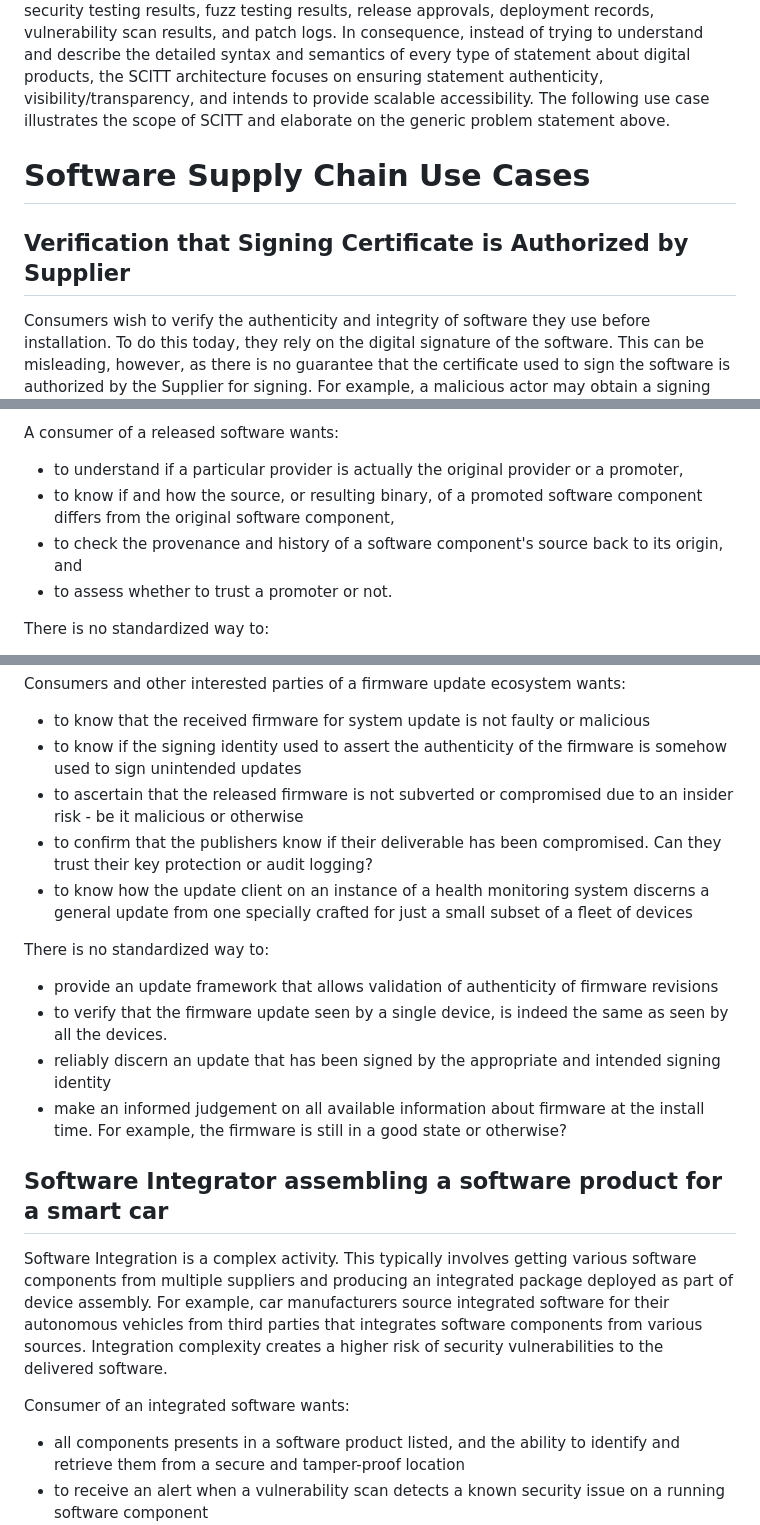
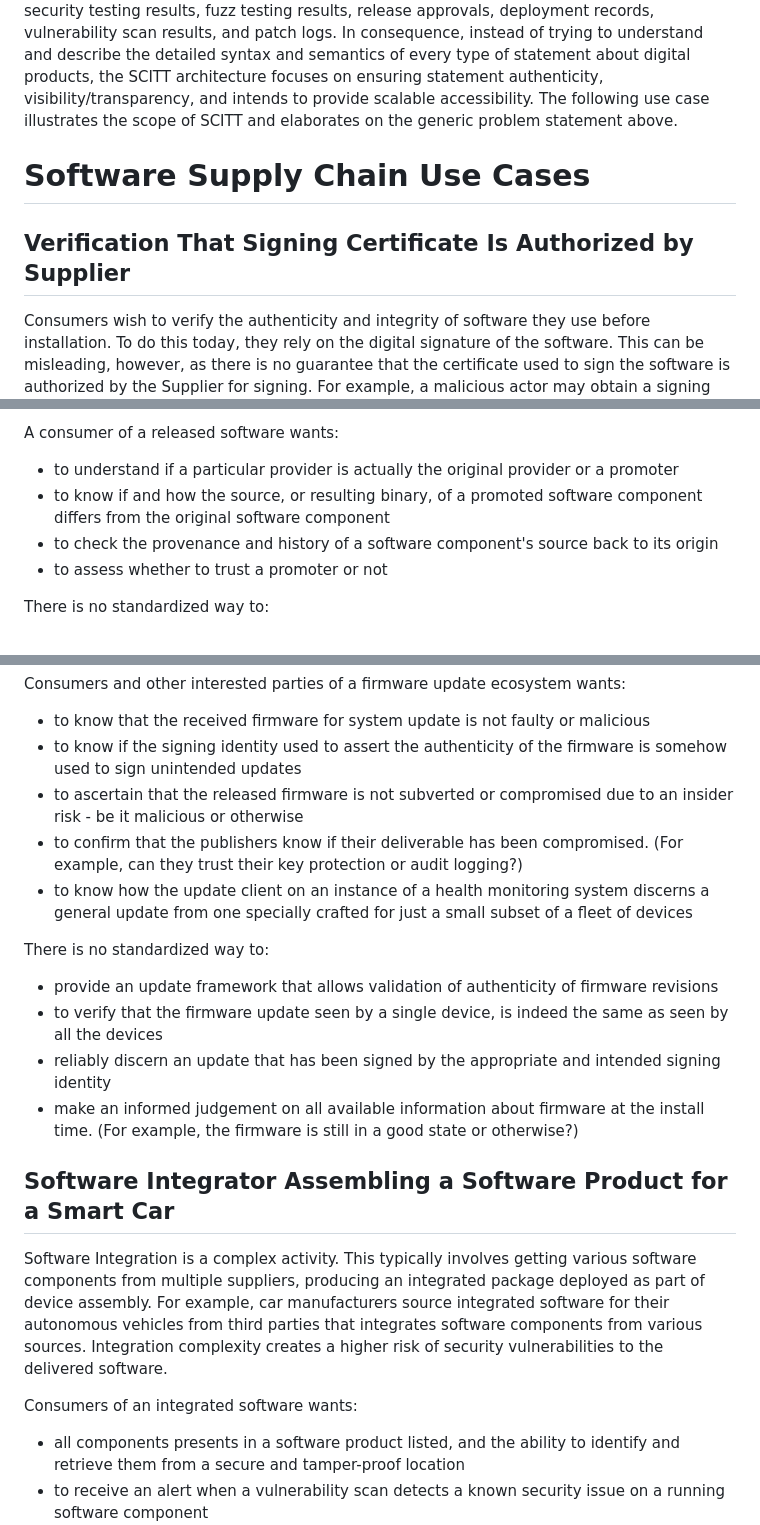
Before and after one commit to yogeshbdeshpande/draft-ietf-scitt-software-use-cases, a Markdown page: draft-ietf-scitt-software-use-cases.md, 3 parts joined by grey strips. Rendered like a GitHub page.

```diff
--- a/draft-ietf-scitt-software-use-cases.md
+++ b/draft-ietf-scitt-software-use-cases.md
@@ -127,11 +127,11 @@ Typically, the range of types of statements about digital products (and their de
 Taking the type and structure of all statements about digital and products into account might not be possible.
 Examples of statements may include commit signatures, build environment and parameters, software bill of materials, static and dynamic application security testing results, fuzz testing results, release approvals, deployment records, vulnerability scan results, and patch logs.
 In consequence, instead of trying to understand and describe the detailed syntax and semantics of every type of statement about digital products, the SCITT architecture focuses on ensuring statement authenticity, visibility/transparency, and intends to provide scalable accessibility.
-The following use case illustrates the scope of SCITT and elaborate on the generic problem statement above.
+The following use case illustrates the scope of SCITT and elaborates on the generic problem statement above.
 
 # Software Supply Chain Use Cases
 
-## Verification that Signing Certificate is Authorized by Supplier
+## Verification That Signing Certificate Is Authorized by Supplier
 
 Consumers wish to verify the authenticity and integrity of software they use before installation.
 To do this today, they rely on the digital signature of the software.
@@ -215,10 +215,10 @@ Due to complex distribution and promotion lifecycle scenarios, the original soft
 
 A consumer of a released software wants:
 
-* to understand if a particular provider is actually the original provider or a promoter,
-* to know if and how the source, or resulting binary, of a promoted software component differs from the original software component,
-* to check the provenance and history of a software component's source back to its origin, and
-* to assess whether to trust a promoter or not.
+* to understand if a particular provider is actually the original provider or a promoter
+* to know if and how the source, or resulting binary, of a promoted software component differs from the original software component
+* to check the provenance and history of a software component's source back to its origin
+* to assess whether to trust a promoter or not
 
 There is no standardized way to:
 
@@ -307,24 +314,24 @@ Consumers and other interested parties of a firmware update ecosystem wants:
 * to know that the received firmware for system update is not faulty or malicious
 * to know if the signing identity used to assert the authenticity of the firmware is somehow used to sign unintended updates
 * to ascertain that the released firmware is not subverted or compromised due to an insider risk - be it malicious or otherwise
-* to confirm that the publishers know if their deliverable has been compromised. Can they trust their key protection or audit logging?
+* to confirm that the publishers know if their deliverable has been compromised. (For example, can they trust their key protection or audit logging?)
 * to know how the update client on an instance of a health monitoring system discerns a general update from one specially crafted for just a small subset of a fleet of devices
 
 There is no standardized way to:
 
 * provide an update framework that allows validation of authenticity of firmware revisions
-* to verify that the firmware update seen by a single device, is indeed the same as seen by all the devices.
+* to verify that the firmware update seen by a single device, is indeed the same as seen by all the devices
 * reliably discern an update that has been signed by the appropriate and intended signing identity
-* make an informed judgement on all available information about firmware at the install time. For example, the firmware is still in a good state or otherwise?
+* make an informed judgement on all available information about firmware at the install time. (For example, the firmware is still in a good state or otherwise?)
 
-## Software Integrator assembling a software product for a smart car
+## Software Integrator Assembling a Software Product for a Smart Car
 
 Software Integration is a complex activity.
-This typically involves getting various software components from multiple suppliers and producing an integrated package deployed as part of device assembly.
+This typically involves getting various software components from multiple suppliers, producing an integrated package deployed as part of device assembly.
 For example, car manufacturers source integrated software for their autonomous vehicles from third parties that integrates software components from various sources.
 Integration complexity creates a higher risk of security vulnerabilities to the delivered software.
 
-Consumer of an integrated software wants:
+Consumers of an integrated software wants:
 
 * all components presents in a software product listed, and the ability to identify and retrieve them from a secure and tamper-proof location
 * to receive an alert when a vulnerability scan detects a known security issue on a running software component
```
Also changed, not shown: other parts of draft-ietf-scitt-software-use-cases.md (+27 -20 lines).
